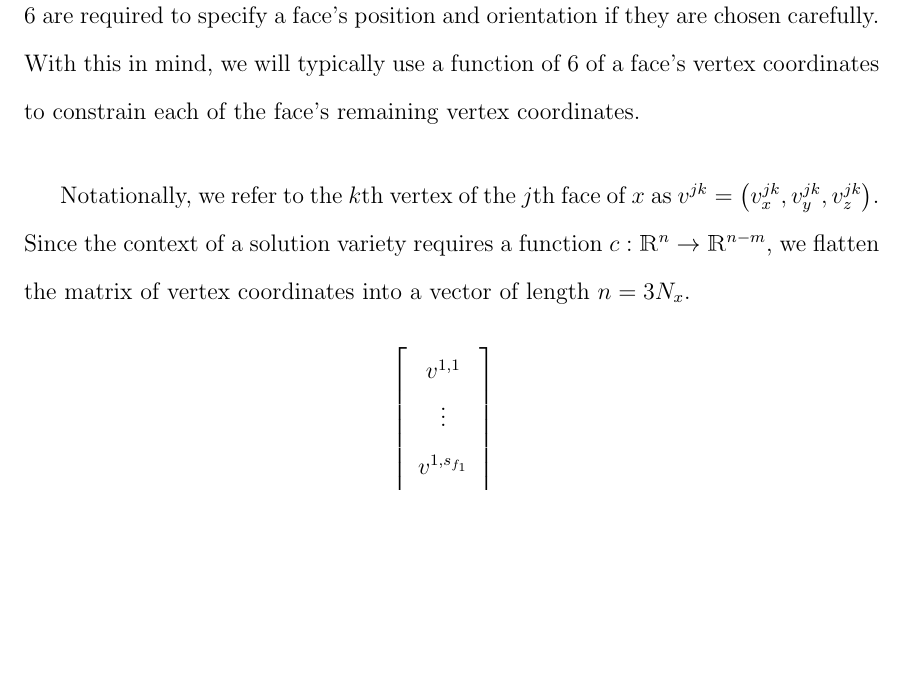
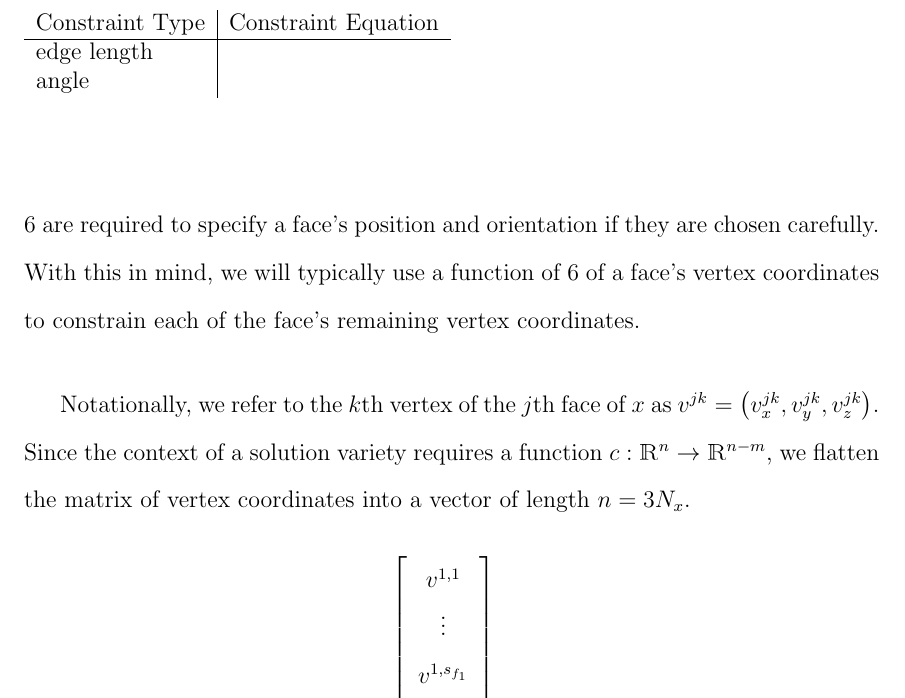
Before and after one commit to Danie1Johnson/thesis, a LaTeX thesis (thesis.tex, which reads content/constraint.tex): part of page 78 of 123, cut at the place of the change, the shorter picture padded with empty space. Compiled offline with pdfLaTeX.

Commit message:
ch4 changes

```diff
--- a/content/constraint.tex
+++ b/content/constraint.tex
@@ -73,6 +73,16 @@ z = \begin{bmatrix} v^{1,1} \\ \vdots \\ v^{1,s_{f_1}} \\ \vdots \\ v^{|x|,1} \\
 \end{align}
 
 There are four fundamental types of constraint equations: edge length constraints, angle constraints, and $2D$ face constraint to enforce the rigid structure of each face as well as vertex identification constraints to enforce the hinged connections.
+
+\begin{table}
+\begin{tabular}{ l | l}
+Constraint Type & Constraint Equation \\
+  \hline
+edge length &\\
+angle & \\
+
+\end{tabular}
+\end{table}
 
 Edge length constraints enforce that the lengths of the edges of each face in an intermediate cannot change. If the $k$th edge is defined to be that between the $(k-1)$st and $k$th vertices, we use the following function to constrain its lengths to a known value $\ell^{jk}$.
 \begin{align}
```
